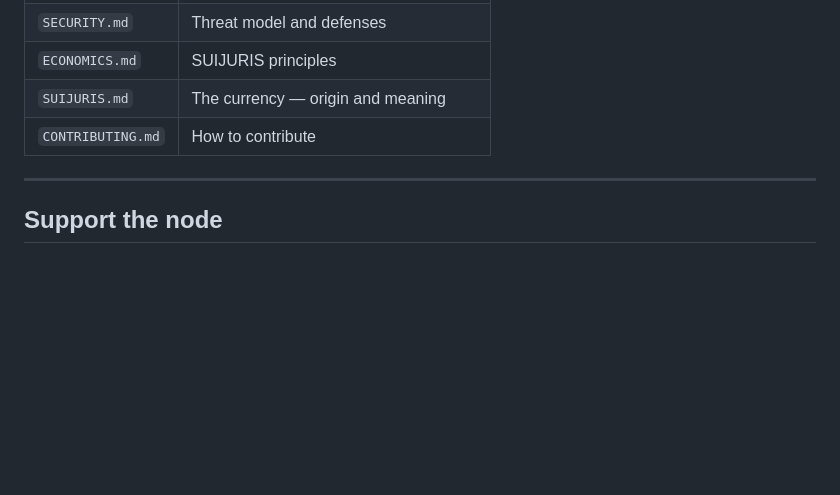
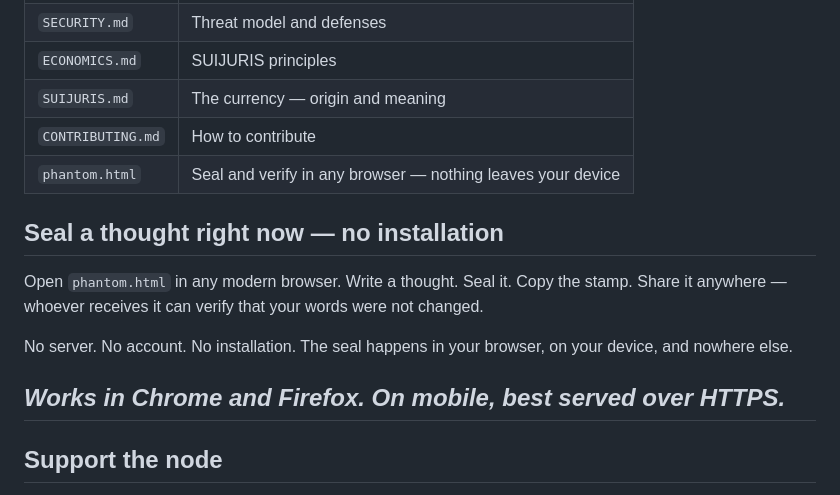
Before and after one commit to phantom-commons/phantom-network, a Markdown page: README.md, the part around the change. GitHub-like rendering; blank space fills up the shorter version.

Commit message:
Add phantom.html to README — seal in the browser, no installation needed

```diff
--- a/README.md
+++ b/README.md
@@ -149,6 +149,19 @@ that contribution is as valuable as any code.
 | `ECONOMICS.md` | SUIJURIS principles |
 | `SUIJURIS.md` | The currency — origin and meaning |
 | `CONTRIBUTING.md` | How to contribute |
+| `phantom.html` | Seal and verify in any browser — nothing leaves your device |
+
+## Seal a thought right now — no installation
+
+Open `phantom.html` in any modern browser.
+Write a thought. Seal it. Copy the stamp.
+Share it anywhere — whoever receives it can verify
+that your words were not changed.
+
+No server. No account. No installation.
+The seal happens in your browser, on your device, and nowhere else.
+
+*Works in Chrome and Firefox. On mobile, best served over HTTPS.*
 ---
 
 ## Support the node
```
